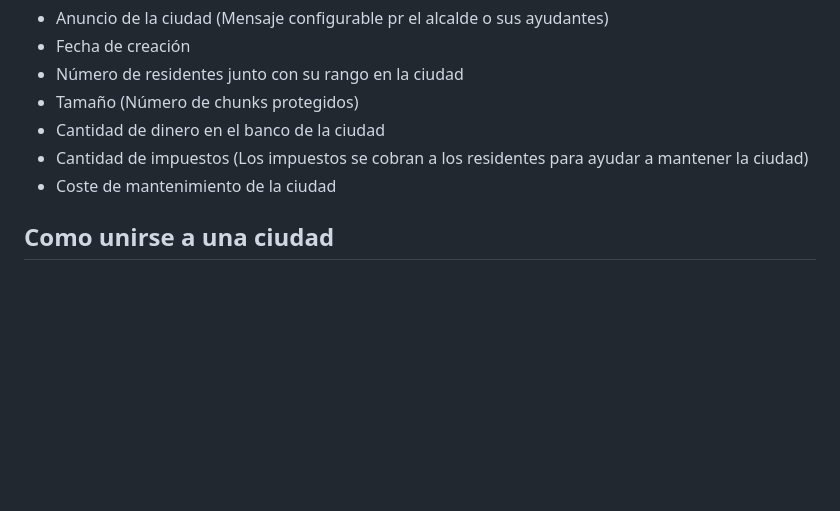
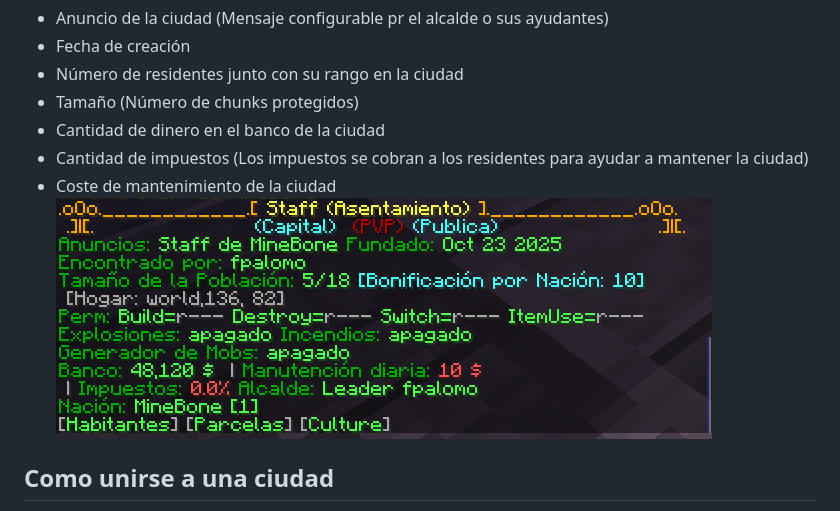
Before and after one commit to mine-bone/wiki, a Markdown page: survival/towny.md, the part around the change. Drawn GitHub-style; pictures changed too: static/.t.png (added); blank space fills up the shorter version.

```diff
--- a/survival/towny.md
+++ b/survival/towny.md
@@ -21,6 +21,7 @@ Puedes ver información sobre tu ciudad usando el comando `/t` y puedes ver info
 - Cantidad de dinero en el banco de la ciudad
 - Cantidad de impuestos (Los impuestos se cobran a los residentes para ayudar a mantener la ciudad)
 - Coste de mantenimiento de la ciudad
+![comando /t](../static/.t.png)
 
 ## Como unirse a una ciudad
 Si en lugar de crear tu propia ciudad prefieres unirte a una ya existente, puedes ver todas las ciudades que han creado otras personas usando `/t list`, tendrás que solicitar a su alcalde que te invite.
```
Also changed, not shown: survival/cajas.md (added, +19 -0 lines), survival/index.md (+6 -0 lines), static/.vote.png (added).
